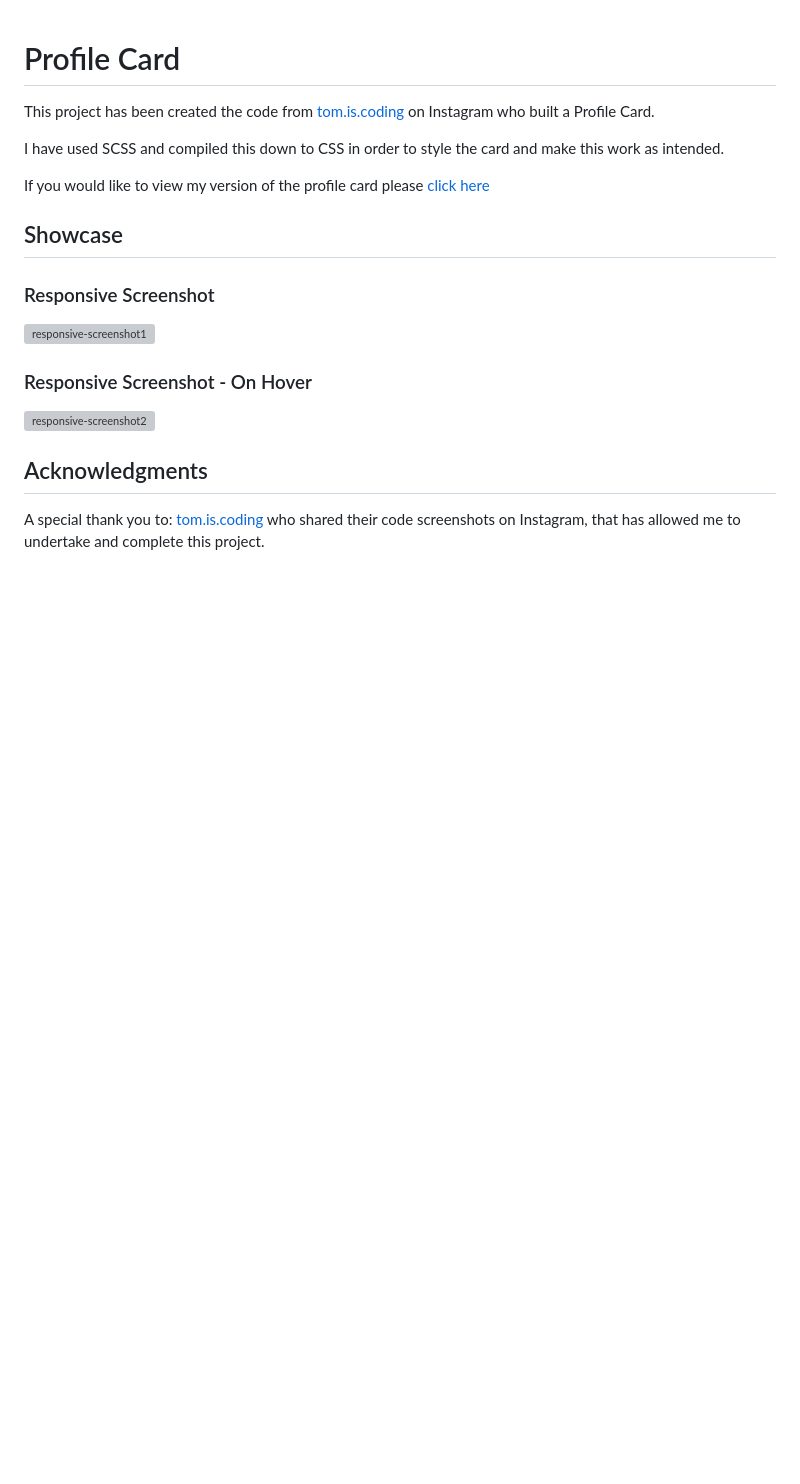
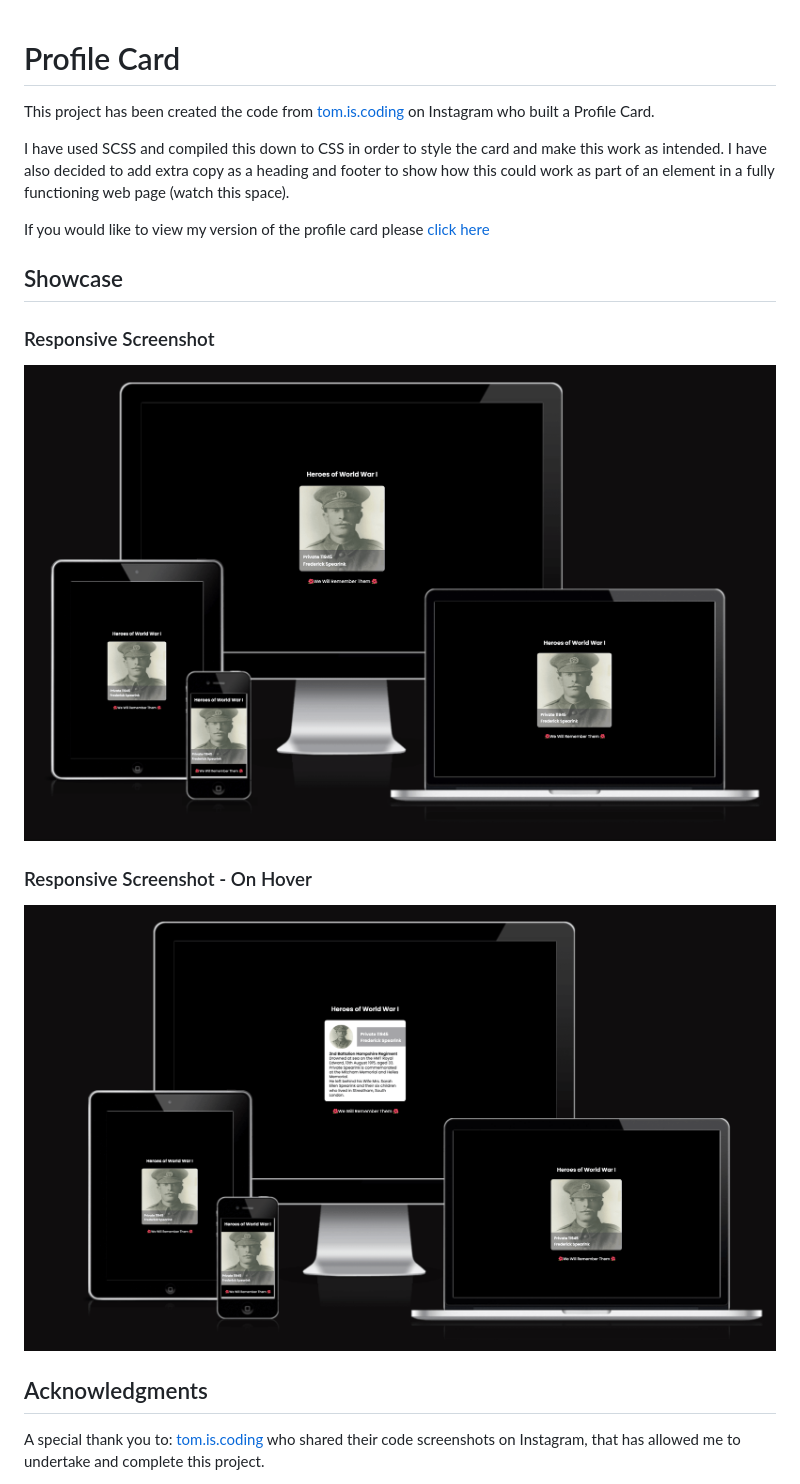
Before and after one commit to AndrewH1188/Profile-Card, a Markdown page: README.md, the part around the change printed below. GitHub-like rendering; pictures changed too: assets/Responsive-Screenshots/responsive-screenshot1.png (added), assets/Responsive-Screenshots/responsive-screenshot2.png (added); blank space fills up the shorter version; grey boxes are pictures that could not be loaded.

Commit message:
Added responsive and Instagram Screenshots, added in heading and footer text with styling and updated README.md.

```diff
--- a/README.md
+++ b/README.md
@@ -2,16 +2,17 @@
 
 This project has been created the code from [tom.is.coding](https://www.instagram.com/tom.is.coding?igsh=MWx6enkybTR0aGcweQ==) on Instagram who built a Profile Card.
 
-I have used SCSS and compiled this down to CSS in order to style the card and make this work as intended.
+I have used SCSS and compiled this down to CSS in order to style the card and make this work as intended. I have also decided to add extra copy as a heading and footer to show how this could work as part of an element in a fully functioning web page (watch this space).
 
 If you would like to view my version of the profile card please [click here]()
 
 ## Showcase
 ### Responsive Screenshot
-![responsive-screenshot1](images/Responsive-Screenshots/)
+![responsive-screenshot1](assets/Responsive-Screenshots/responsive-screenshot1.png)
 
 ### Responsive Screenshot - On Hover
-![responsive-screenshot2](images/Responsive-Screenshots/)
+![responsive-screenshot2](assets/Responsive-Screenshots/responsive-screenshot2.png)
+
 
 ## Acknowledgments
 A special thank you to: [tom.is.coding](https://www.instagram.com/tom.is.coding?igsh=MWx6enkybTR0aGcweQ==) who shared their code screenshots on Instagram, that has allowed me to undertake and complete this project.
```
Also changed, not shown: other parts of README.md (+7 -0 lines), assets/Responsive-Screenshots/Instagram-Screenshots/before-hover.png (added), assets/Responsive-Screenshots/Instagram-Screenshots/on-hover.png (added), 5 other files.
